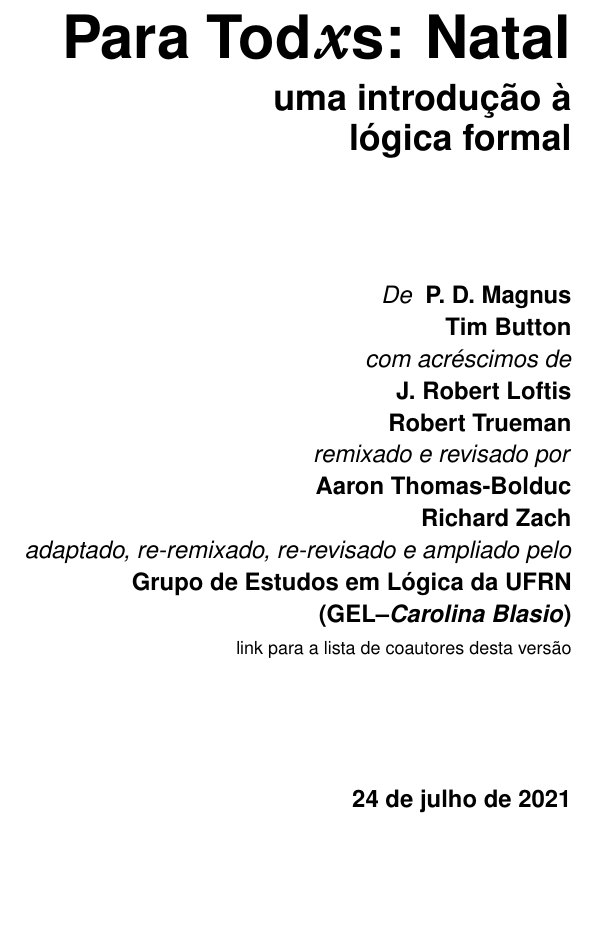
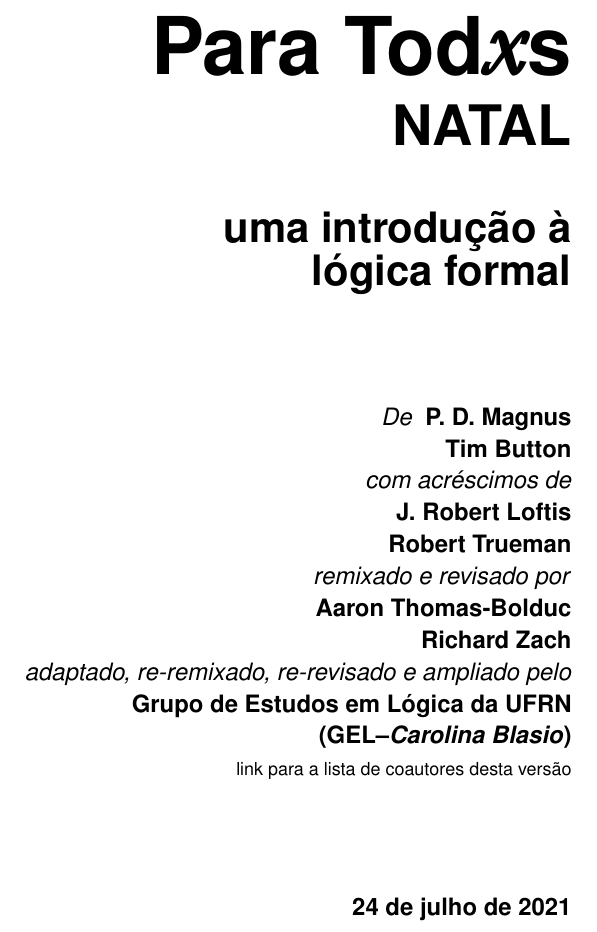
Before and after one commit to Grupo-de-Estudos-em-Logica-da-UFRN/Para-Todxs-Natal, a LaTeX book (paratodxsnatal-print.tex, which reads forallx-yyc-frontmatter.tex): part of page 1 of 400, cut so that both start at the same text, the shorter picture padded with empty space. Compiled offline with pdfLaTeX; a LaTeX package or settings file that is missing is left out.

Commit message:
alteração cosmética da capa 2

```diff
--- a/forallx-yyc-frontmatter.tex
+++ b/forallx-yyc-frontmatter.tex
@@ -4,31 +4,29 @@
 
 \pagestyle{empty}
 
-\vspace*{80pt}
+%\vspace*{80pt}
 
 \begin{raggedleft}
-\fontsize{30pt}{24pt}\sffamily
-\selectfont
-  \textbf{Para Tod{\fontsize{37pt}{24pt}\selectfont\rmfamily\textit{x}}s:
-  Natal}
+     \vspace*{1cm}
+      \hfill
+     \sffamily\fontsize{40pt}{0pt}\selectfont %V2
+     % \color{lyallpink}
+      %\textbf{Para Tod{\fontsize{56pt}{0pt}\selectfont\rmfamily\hspace{-2pt}\textit{x}}\hspace{-3.5pt}s} %V1
+      \textbf{Para Tod{\fontsize{49pt}{0pt}\selectfont\rmfamily\hspace{-3.5pt}\textit{x}}\hspace{-1.5pt}s}
+      \vskip.5cm
 
-\medskip\fontsize{18pt}{20pt}\selectfont
+      \sffamily\fontsize{28pt}{0pt}\selectfont %V1
+      \uppercase{\textbf{Natal}} %V2
 
-\textbf{uma introdução à\\ lógica formal}
+      %\definecolor{beaublue}{rgb}{0.33, 0.33, 0.33}
+      \color{black}
+      \vspace*{1cm}
+      \sffamily
+      \fontsize{21pt}{20pt}\selectfont
+      \textbf{uma introdução à\\ lógica formal}
 
 
-%\begin{raggedleft}
-%\fontsize{30pt}{24pt}\sffamily
-%\selectfont
-%  \textbf{ParaTod{\HUGE \emph{x}}s
-%  {\fontsize{37pt}{24pt}\selectfont\rmfamily \ --\ }
-%  Natal}
-
-%\medskip\fontsize{18pt}{20pt}\selectfont
-
-%\textbf{uma introdução à\\ lógica formal}
-
-\vfill
+ \vfill
 \fontsize{12pt}{16pt}\selectfont \textit{De } \textbf{P.~D. Magnus}\\
 \textbf{Tim Button}\\
 \textit{com acréscimos de}\\
```
Also changed, not shown: paratodxsnatal.pdf.
